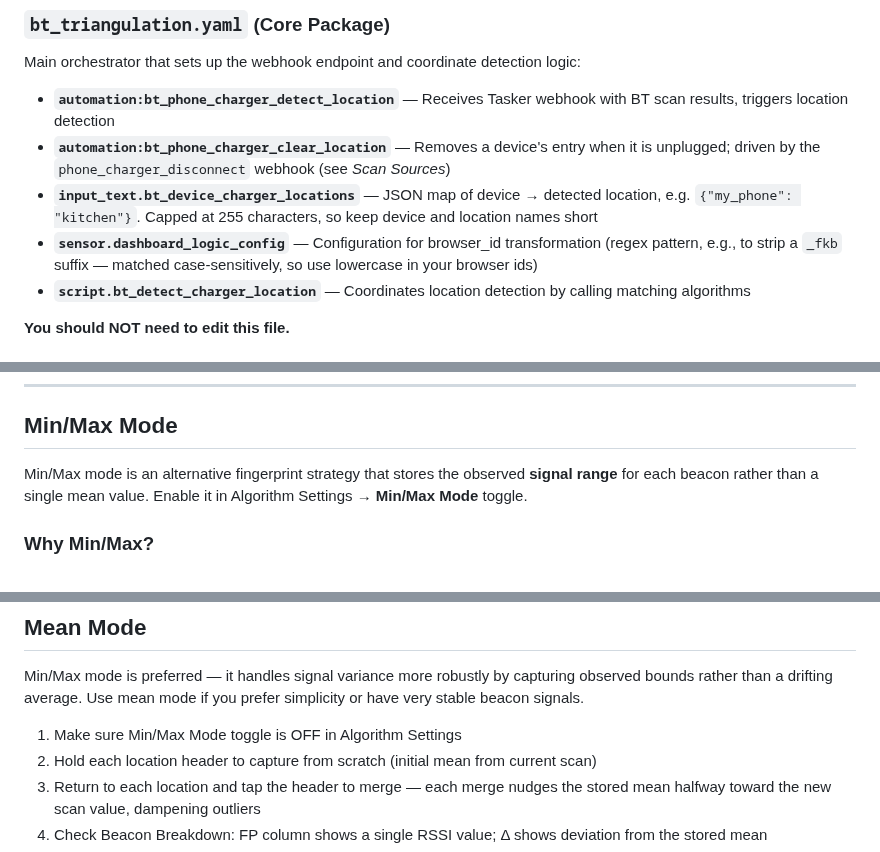
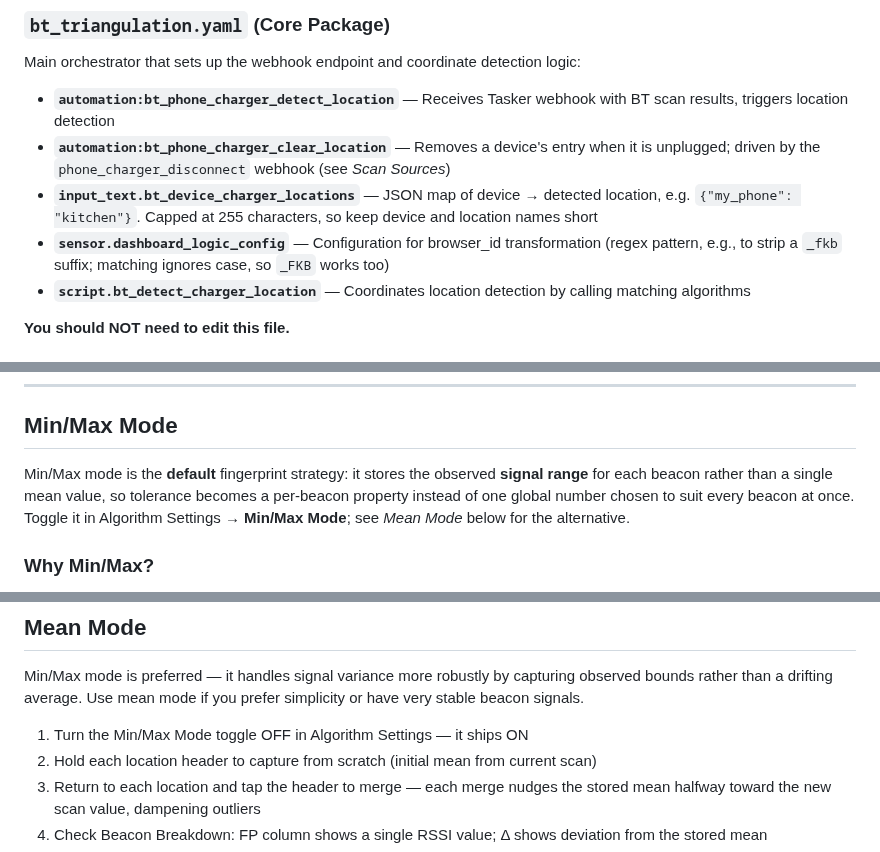
Before and after one commit to ptorngren/home-assistant-samples, a Markdown page: triangulation/README.md, 3 parts joined by grey strips. Rendered like a GitHub page.

```diff
--- a/triangulation/README.md
+++ b/triangulation/README.md
@@ -200,7 +214,7 @@ Main orchestrator that sets up the webhook endpoint and coordinate detection log
 - **`automation:bt_phone_charger_detect_location`** — Receives Tasker webhook with BT scan results, triggers location detection
 - **`automation:bt_phone_charger_clear_location`** — Removes a device's entry when it is unplugged; driven by the `phone_charger_disconnect` webhook (see *Scan Sources*)
 - **`input_text.bt_device_charger_locations`** — JSON map of device → detected location, e.g. `{"my_phone": "kitchen"}`. Capped at 255 characters, so keep device and location names short
-- **`sensor.dashboard_logic_config`** — Configuration for browser_id transformation (regex pattern, e.g., to strip a `_fkb` suffix — matched case-sensitively, so use lowercase in your browser ids)
+- **`sensor.dashboard_logic_config`** — Configuration for browser_id transformation (regex pattern, e.g., to strip a `_fkb` suffix; matching ignores case, so `_FKB` works too)
 - **`script.bt_detect_charger_location`** — Coordinates location detection by calling matching algorithms
 
 **You should NOT need to edit this file.**
@@ -721,7 +735,7 @@ If a specific device proves persistently volatile, globally ignore it rather tha
 
 ## Min/Max Mode
 
-Min/Max mode is an alternative fingerprint strategy that stores the observed **signal range** for each beacon rather than a single mean value. Enable it in Algorithm Settings → **Min/Max Mode** toggle.
+Min/Max mode is the **default** fingerprint strategy: it stores the observed **signal range** for each beacon rather than a single mean value, so tolerance becomes a per-beacon property instead of one global number chosen to suit every beacon at once. Toggle it in Algorithm Settings → **Min/Max Mode**; see *Mean Mode* below for the alternative.
 
 ### Why Min/Max?
 
@@ -766,7 +780,7 @@ Min/Max solves this by capturing the actual observed range. Once a beacon has be
 
 Min/Max mode is preferred — it handles signal variance more robustly by capturing observed bounds rather than a drifting average. Use mean mode if you prefer simplicity or have very stable beacon signals.
 
-1. Make sure Min/Max Mode toggle is OFF in Algorithm Settings
+1. Turn the Min/Max Mode toggle OFF in Algorithm Settings — it ships ON
 2. Hold each location header to capture from scratch (initial mean from current scan)
 3. Return to each location and tap the header to merge — each merge nudges the stored mean halfway toward the new scan value, dampening outliers
 4. Check Beacon Breakdown: FP column shows a single RSSI value; Δ shows deviation from the stored mean
```
Also changed, not shown: other parts of triangulation/README.md (+38 -8 lines), triangulation/docs/settings.jpg, 6 other files.
